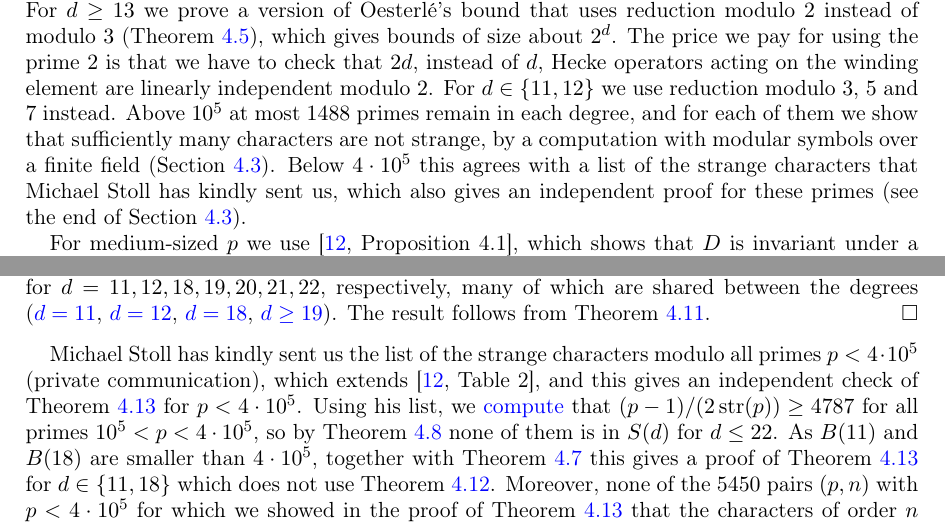
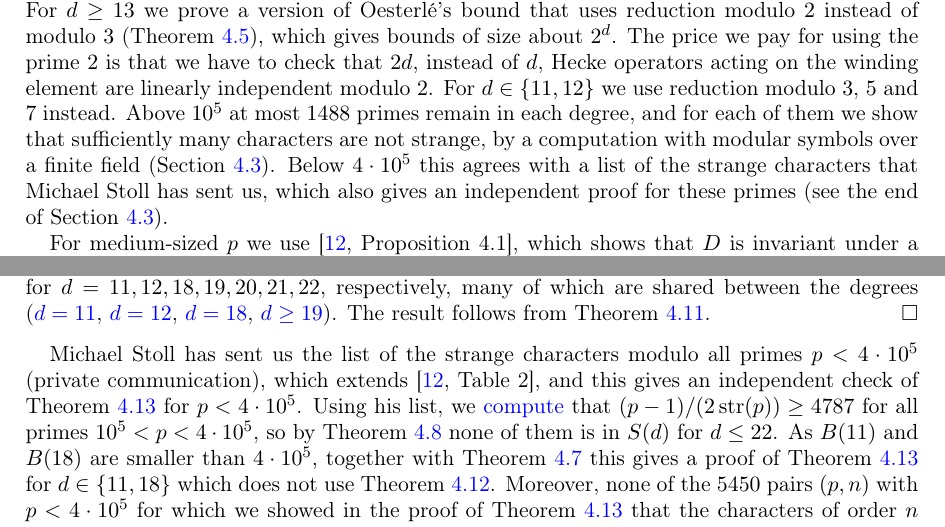
Before and after one commit to F-Najman/Sd, a LaTeX paper (paper/main.tex, which reads paper/sections/01_intro.tex, paper/sections/04_global.tex): two parts of pages 2 and 15 of 31, joined at a grey line, cut so that both start at the same text. Compiled offline with pdfLaTeX.

Commit message:
Paper: Stoll's list is acknowledged in the acknowledgements, so drop "kindly" in Section 4.3 and the introduction

```diff
--- a/paper/sections/01_intro.tex
+++ b/paper/sections/01_intro.tex
@@ -25,7 +25,7 @@ Together with the results mentioned above, this determines $S(d)$ for all $d\leq
 
 We now describe the proof. For a point of order $p$ on an elliptic curve over a number field of degree $d$, we study the corresponding effective divisor $D$ of degree $d$ on the modular curve $X_1(p)$, and our methods depend on the size of $p$.
 
-For large $p$ we use Oesterl\'e's bound together with \cite[Corollary 7.5]{DSt}. Unfortunately, Oesterl\'e's bound exceeds $10^5$, the limit of \cite[Table 2]{DSt}, for $d\geq 11$, and it grows like $3^d$. For $d\geq 13$ we prove a version of Oesterl\'e's bound that uses reduction modulo $2$ instead of modulo $3$ (\Cref{prop:dyadic}), which gives bounds of size about $2^d$. The price we pay for using the prime $2$ is that we have to check that $2d$, instead of $d$, Hecke operators acting on the winding element are linearly independent modulo $2$. For $d\in\{11,12\}$ we use reduction modulo $3$, $5$ and $7$ instead. Above $10^5$ at most $1488$ primes remain in each degree, and for each of them we show that sufficiently many characters are not strange, by a computation with modular symbols over a finite field (\Cref{sec:large}). Below $4\cdot10^5$ this agrees with a list of the strange characters that Michael Stoll has kindly sent us, which also gives an independent proof for these primes (see the end of \Cref{sec:large}).
+For large $p$ we use Oesterl\'e's bound together with \cite[Corollary 7.5]{DSt}. Unfortunately, Oesterl\'e's bound exceeds $10^5$, the limit of \cite[Table 2]{DSt}, for $d\geq 11$, and it grows like $3^d$. For $d\geq 13$ we prove a version of Oesterl\'e's bound that uses reduction modulo $2$ instead of modulo $3$ (\Cref{prop:dyadic}), which gives bounds of size about $2^d$. The price we pay for using the prime $2$ is that we have to check that $2d$, instead of $d$, Hecke operators acting on the winding element are linearly independent modulo $2$. For $d\in\{11,12\}$ we use reduction modulo $3$, $5$ and $7$ instead. Above $10^5$ at most $1488$ primes remain in each degree, and for each of them we show that sufficiently many characters are not strange, by a computation with modular symbols over a finite field (\Cref{sec:large}). Below $4\cdot10^5$ this agrees with a list of the strange characters that Michael Stoll has sent us, which also gives an independent proof for these primes (see the end of \Cref{sec:large}).
 
 For medium-sized $p$ we use \cite[Proposition 4.1]{DSt}, which shows that $D$ is invariant under a diamond operator whenever the gonality of $X_1(p)$ is large compared to $d$ (\Cref{sec:medium}). For a few primes $p>157$ its hypothesis on rational $2$-torsion is not known, and we check it by showing that a Hecke operator restricts to an isogeny of odd degree on a suitable abelian subvariety of $J_1(p)$.
 
--- a/paper/sections/04_global.tex
+++ b/paper/sections/04_global.tex
@@ -157,7 +157,7 @@ Let $9\leq d\leq 22$ and $p>10^5$. Then $p\notin S(d)$.
 For $d\leq 10$ this follows from Oesterl\'e's bound, and for $13\leq d\leq 17$ from \Cref{cor:bound}. For the other $d$, let $p$ be one of the $N(d)$ primes of \Cref{cor:bound}. For each of them we choose $r$ as in \Cref{lem:screen} and show, using \Cref{lem:nonstrange}, that no character of the required orders is strange. This requires $73$, $656$, $615$, $1147$, $3020$, $5289$ and $10065$ character orders for $d=11,12,18,19,20,21,22$, respectively, many of which are shared between the degrees (\gitlink{audit11/large_order.m}{$d=11$}, \gitlink{degree12/large_order.m}{$d=12$}, \gitlink{degree18/large_order.m}{$d=18$}, \gitlink{degree22/verify_large_simd.py}{$d\geq19$}). The result follows from \Cref{lem:screen}.
 \end{proof}
 
-Michael Stoll has kindly sent us the list of the strange characters modulo all primes $p<4\cdot10^5$ (private communication), which extends \cite[Table 2]{DSt}, and this gives an independent check of \Cref{prop:large} for $p<4\cdot10^5$. Using his list, we \gitlink{stoll/check_stoll.py}{compute} that $(p-1)/(2\str(p))\geq 4787$ for all primes $10^5<p<4\cdot10^5$, so by \Cref{prop:DS75} none of them is in $S(d)$ for $d\leq 22$. As $B(11)$ and $B(18)$ are smaller than $4\cdot10^5$, together with \Cref{cor:bound} this gives a proof of \Cref{prop:large} for $d\in\{11,18\}$ which does not use \Cref{lem:nonstrange}. Moreover, none of the $5450$ pairs $(p,n)$ with $p<4\cdot10^5$ for which we showed in the proof of \Cref{prop:large} that the characters of order $n$ modulo $p$ are not strange appears in his list. Note that his list does not cover the primes above $4\cdot10^5$, which we need for $d=12$ and $19\leq d\leq 22$.
+Michael Stoll has sent us the list of the strange characters modulo all primes $p<4\cdot10^5$ (private communication), which extends \cite[Table 2]{DSt}, and this gives an independent check of \Cref{prop:large} for $p<4\cdot10^5$. Using his list, we \gitlink{stoll/check_stoll.py}{compute} that $(p-1)/(2\str(p))\geq 4787$ for all primes $10^5<p<4\cdot10^5$, so by \Cref{prop:DS75} none of them is in $S(d)$ for $d\leq 22$. As $B(11)$ and $B(18)$ are smaller than $4\cdot10^5$, together with \Cref{cor:bound} this gives a proof of \Cref{prop:large} for $d\in\{11,18\}$ which does not use \Cref{lem:nonstrange}. Moreover, none of the $5450$ pairs $(p,n)$ with $p<4\cdot10^5$ for which we showed in the proof of \Cref{prop:large} that the characters of order $n$ modulo $p$ are not strange appears in his list. Note that his list does not cover the primes above $4\cdot10^5$, which we need for $d=12$ and $19\leq d\leq 22$.
 
 \subsection{Primes below \texorpdfstring{$10^5$}{100000}}\label{sec:medium}
 For three primes above $157$ we check the $2$-primary assumption of \Cref{prop:DS41} as follows.
```
Also changed, not shown: paper/main.pdf.
